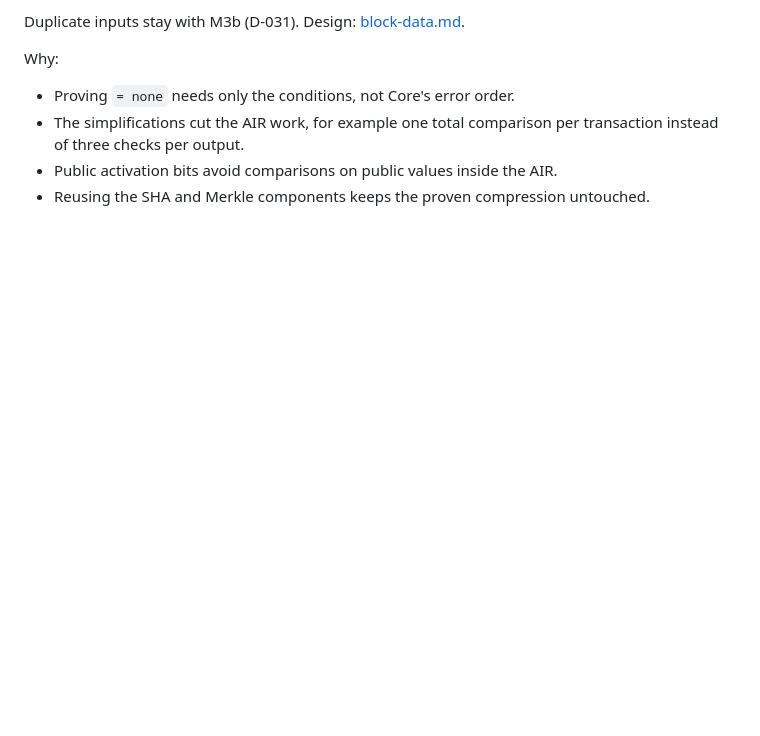
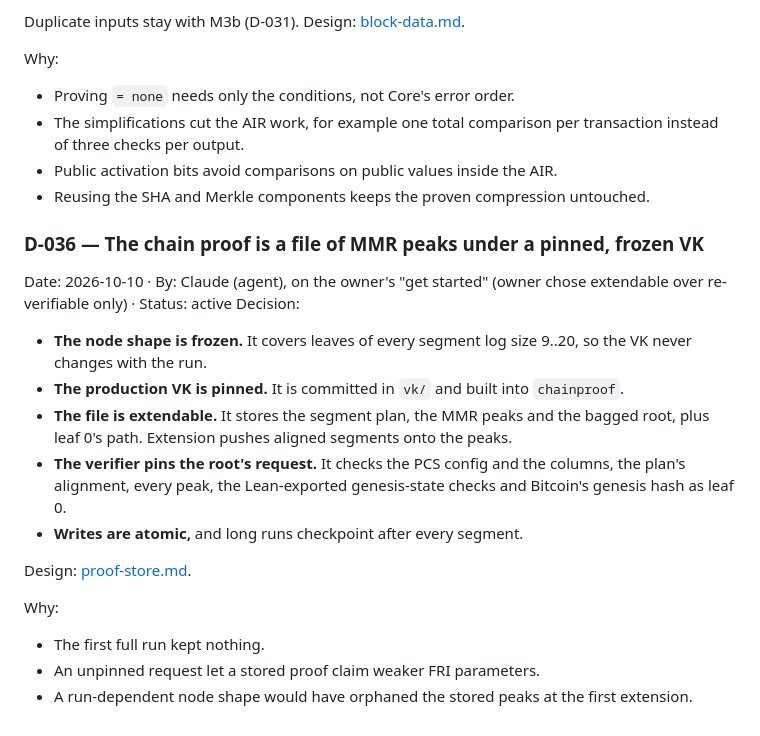
Before and after one commit to starknet-innovation/starked-bitcoin, a Markdown page: docs/project/decisions.md, the part around the change. Drawn GitHub-style; blank space fills up the shorter version.

Commit message:
decisions: D-036 (proof store)
Co-Authored-By: Claude Opus 5.5 <noreply@anthropic.com>

```diff
--- a/docs/project/decisions.md
+++ b/docs/project/decisions.md
@@ -219,3 +219,22 @@ Why:
   three checks per output.
 - Public activation bits avoid comparisons on public values inside the AIR.
 - Reusing the SHA and Merkle components keeps the proven compression untouched.
+
+### D-036 — The chain proof is a file of MMR peaks under a pinned, frozen VK
+Date: 2026-10-10 · By: Claude (agent), on the owner's "get started" (owner chose extendable over re-verifiable only) · Status: active
+Decision:
+- **The node shape is frozen.** It covers leaves of every segment log size 9..20, so the VK never
+  changes with the run.
+- **The production VK is pinned.** It is committed in `vk/` and built into `chainproof`.
+- **The file is extendable.** It stores the segment plan, the MMR peaks and the bagged root, plus
+  leaf 0's path. Extension pushes aligned segments onto the peaks.
+- **The verifier pins the root's request.** It checks the PCS config and the columns, the plan's
+  alignment, every peak, the Lean-exported genesis-state checks and Bitcoin's genesis hash as leaf 0.
+- **Writes are atomic,** and long runs checkpoint after every segment.
+
+Design: [proof-store.md](../design/proof-store.md).
+
+Why:
+- The first full run kept nothing.
+- An unpinned request let a stored proof claim weaker FRI parameters.
+- A run-dependent node shape would have orphaned the stored peaks at the first extension.
```
